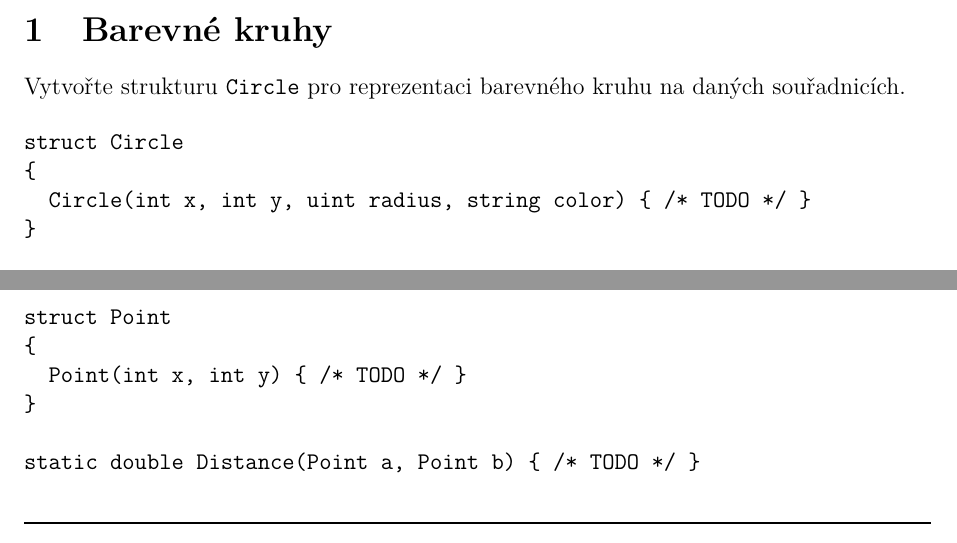
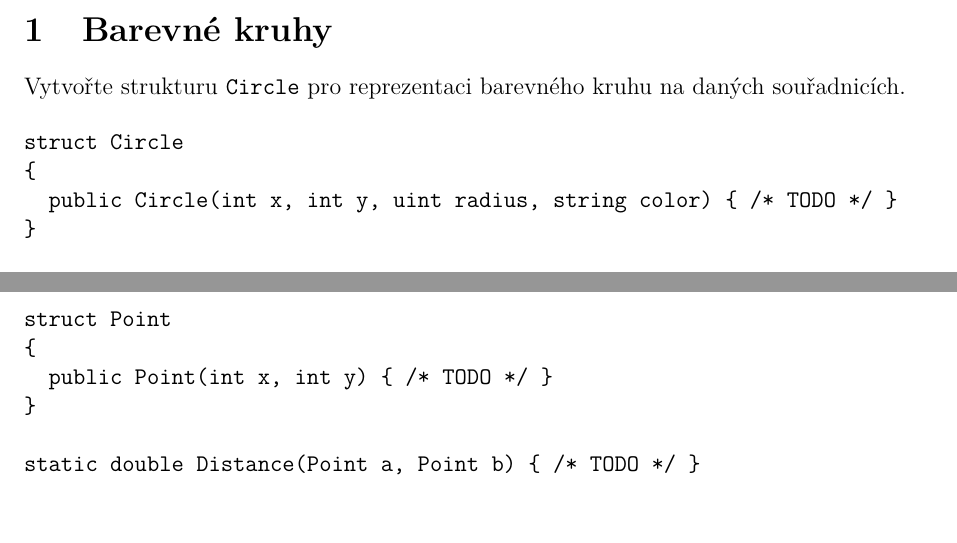
Before and after one commit to horacekj/luz-cvicebnice, a LaTeX document (struct/struct.tex): two parts of the page, joined at a grey line, cut so that both start at the same text. Compiled offline with pdfLaTeX.

Commit message:
struct: make constructors public.

```diff
--- a/struct/struct.tex
+++ b/struct/struct.tex
@@ -24,7 +24,7 @@ souřadnicích.
 \begin{verbatim}
 struct Circle
 {
-  Circle(int x, int y, uint radius, string color) { /* TODO */ }
+  public Circle(int x, int y, uint radius, string color) { /* TODO */ }
 }
 
 Circle c(10, 20, 5, "red");
@@ -52,7 +52,7 @@ Napište strukturu pro reprezentaci bodu v rovině (parametry \texttt{x} a
 \begin{verbatim}
 struct Point
 {
-  Point(int x, int y) { /* TODO */ }
+  public Point(int x, int y) { /* TODO */ }
 }
 
 static double Distance(Point a, Point b) { /* TODO */ }
```
